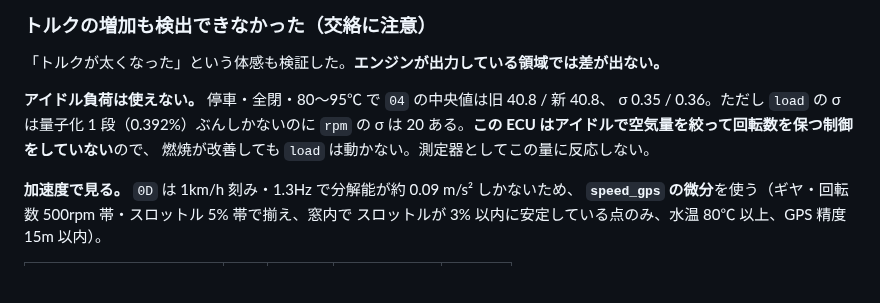
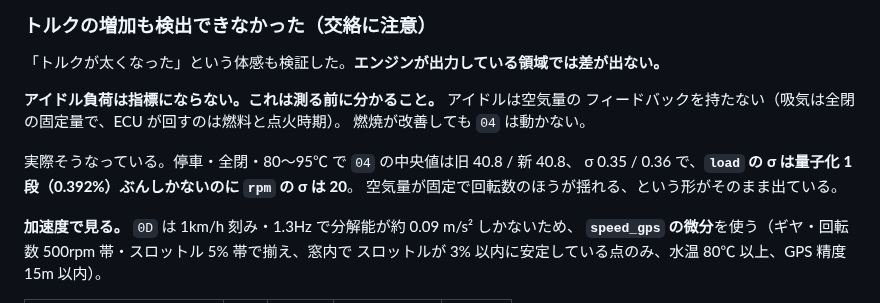
Before and after one commit to k4n4ch/mc52obd, a Markdown page: FINDINGS.md, the part around the change. Rendered like a GitHub page; blank space fills up the shorter version.

Commit message:
アイドル負荷の記述を訂正する
アイドルが空気量のフィードバックを持たないことを発見のように書いていたが、
測る前に分かる前提であり、比較指標の候補から先に除外すべきものだった。
観測（load の σ が量子化 1 段、rpm の σ が 20）はその前提と整合する裏付けと
して残す。

Co-Authored-By: Claude Opus 5 <noreply@anthropic.com>

```diff
--- a/FINDINGS.md
+++ b/FINDINGS.md
@@ -384,10 +384,13 @@ GPS 雑音に引かれたもので、帯別に見れば傾向が無いことか
 
 「トルクが太くなった」という体感も検証した。**エンジンが出力している領域では差が出ない。**
 
-**アイドル負荷は使えない。** 停車・全閉・80〜95℃ で `04` の中央値は旧 40.8 / 新 40.8、
-σ 0.35 / 0.36。ただし `load` の σ は量子化 1 段（0.392%）ぶんしかないのに `rpm` の σ は
-20 ある。**この ECU はアイドルで空気量を絞って回転数を保つ制御をしていない**ので、
-燃焼が改善しても `load` は動かない。測定器としてこの量に反応しない。
+**アイドル負荷は指標にならない。これは測る前に分かること。** アイドルは空気量の
+フィードバックを持たない（吸気は全閉の固定量で、ECU が回すのは燃料と点火時期）。
+燃焼が改善しても `04` は動かない。
+
+実際そうなっている。停車・全閉・80〜95℃ で `04` の中央値は旧 40.8 / 新 40.8、
+σ 0.35 / 0.36 で、**`load` の σ は量子化 1 段（0.392%）ぶんしかないのに `rpm` の σ は 20**。
+空気量が固定で回転数のほうが揺れる、という形がそのまま出ている。
 
 **加速度で見る。** `0D` は 1km/h 刻み・1.3Hz で分解能が約 0.09 m/s² しかないため、
 **`speed_gps` の微分**を使う（ギヤ・回転数 500rpm 帯・スロットル 5% 帯で揃え、窓内で
```
